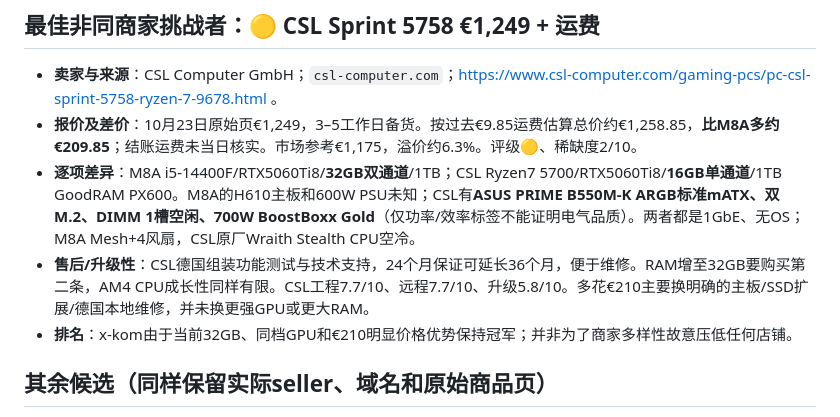
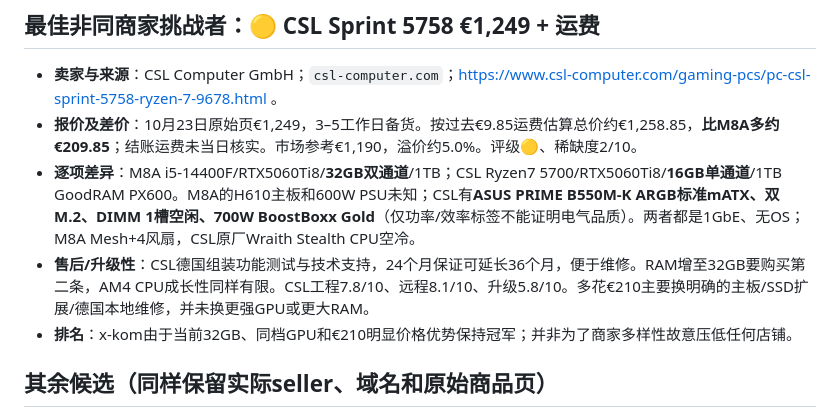
Before and after one commit to wgchen25-droid/Desktop_Searching, a Markdown page: reports/2026-10-23.md, the part around the change. GitHub-like rendering.

Commit message:
Align Oct23 challenger reference market price and scores with CSV

```diff
--- a/reports/2026-10-23.md
+++ b/reports/2026-10-23.md
@@ -12,9 +12,9 @@
 
 ## 最佳非同商家挑战者：🟡 CSL Sprint 5758 €1,249 + 运费
 - **卖家与来源**：CSL Computer GmbH；`csl-computer.com`；https://www.csl-computer.com/gaming-pcs/pc-csl-sprint-5758-ryzen-7-9678.html 。
-- **报价及差价**：10月23日原始页€1,249，3–5工作日备货。按过去€9.85运费估算总价约€1,258.85，**比M8A多约€209.85**；结账运费未当日核实。市场参考€1,175，溢价约6.3%。评级🟡、稀缺度2/10。
+- **报价及差价**：10月23日原始页€1,249，3–5工作日备货。按过去€9.85运费估算总价约€1,258.85，**比M8A多约€209.85**；结账运费未当日核实。市场参考€1,190，溢价约5.0%。评级🟡、稀缺度2/10。
 - **逐项差异**：M8A i5-14400F/RTX5060Ti8/**32GB双通道**/1TB；CSL Ryzen7 5700/RTX5060Ti8/**16GB单通道**/1TB GoodRAM PX600。M8A的H610主板和600W PSU未知；CSL有**ASUS PRIME B550M-K ARGB标准mATX、双M.2、DIMM 1槽空闲、700W BoostBoxx Gold**（仅功率/效率标签不能证明电气品质）。两者都是1GbE、无OS；M8A Mesh+4风扇，CSL原厂Wraith Stealth CPU空冷。
-- **售后/升级性**：CSL德国组装功能测试与技术支持，24个月保证可延长36个月，便于维修。RAM增至32GB要购买第二条，AM4 CPU成长性同样有限。CSL工程7.7/10、远程7.7/10、升级5.8/10。多花€210主要换明确的主板/SSD扩展/德国本地维修，并未换更强GPU或更大RAM。
+- **售后/升级性**：CSL德国组装功能测试与技术支持，24个月保证可延长36个月，便于维修。RAM增至32GB要购买第二条，AM4 CPU成长性同样有限。CSL工程7.8/10、远程8.1/10、升级5.8/10。多花€210主要换明确的主板/SSD扩展/德国本地维修，并未换更强GPU或更大RAM。
 - **排名**：x-kom由于当前32GB、同档GPU和€210明显价格优势保持冠军；并非为了商家多样性故意压低任何店铺。
 
 ## 其余候选（同样保留实际seller、域名和原始商品页）
```
